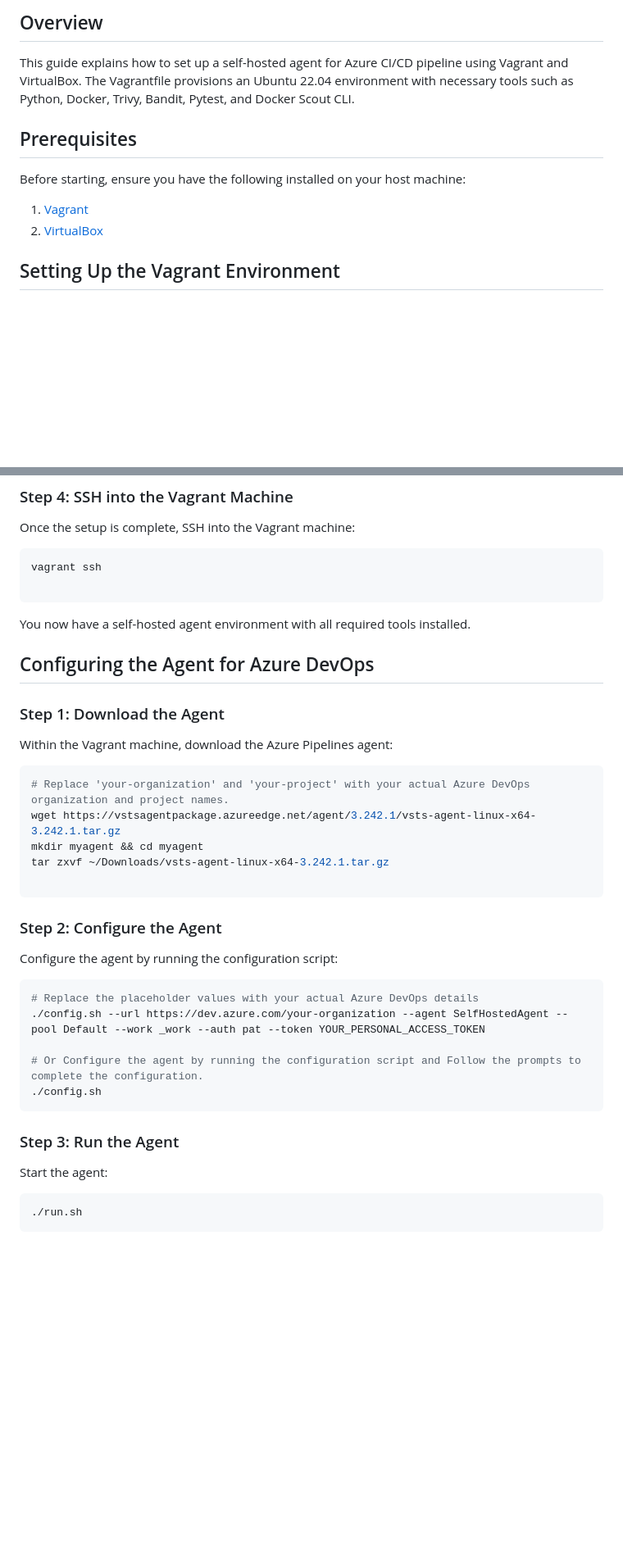
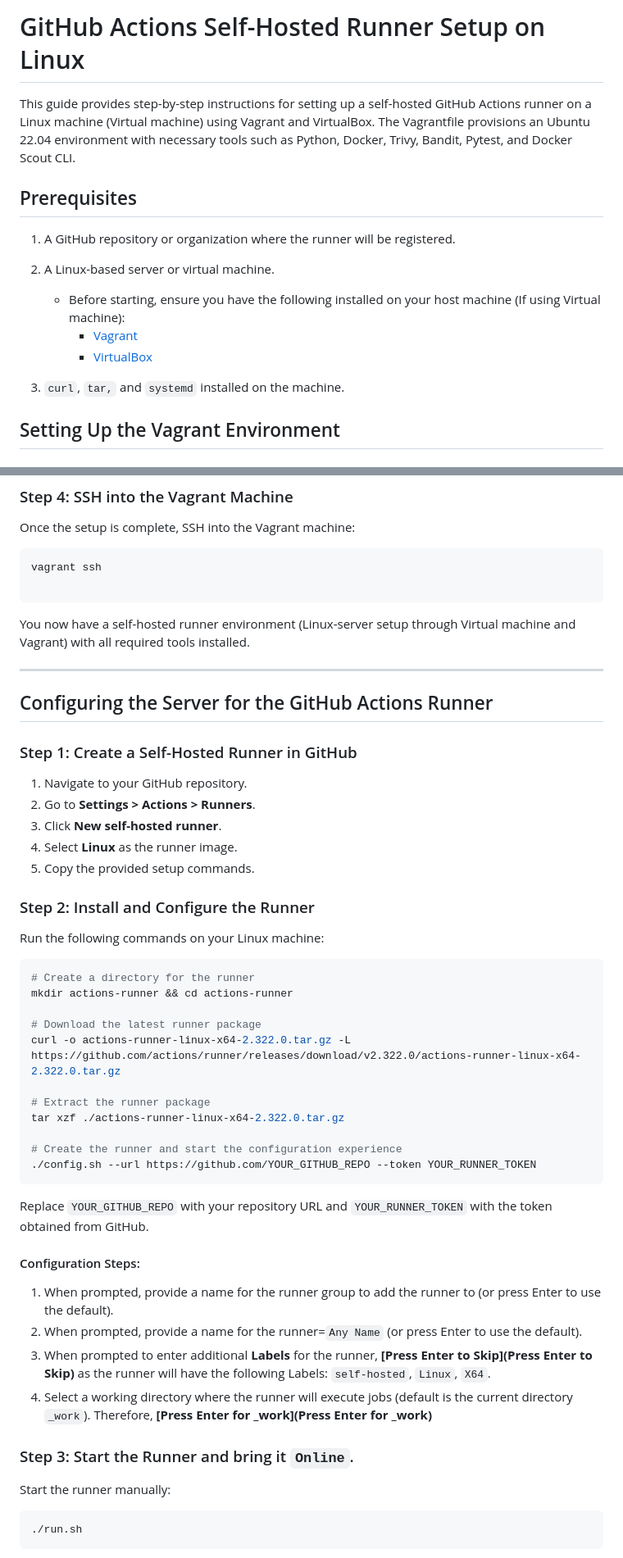
Before and after one commit to Godfrey22152/Canary-Deployment-with-Argo-Rollout, a Markdown page: self-hosted-runner/README.md, 2 parts joined by grey strips. Shown at 82% size. GitHub-like rendering; blank space fills up the shorter version.

````diff
--- a/self-hosted-runner/README.md
+++ b/self-hosted-runner/README.md
@@ -1,13 +1,15 @@
-## Overview
-
-This guide explains how to set up a self-hosted agent for Azure CI/CD pipeline using Vagrant and VirtualBox. The Vagrantfile provisions an Ubuntu 22.04 environment with necessary tools such as Python, Docker, Trivy, Bandit, Pytest, and Docker Scout CLI.
+# GitHub Actions Self-Hosted Runner Setup on Linux
+This guide provides step-by-step instructions for setting up a self-hosted GitHub Actions runner on a Linux machine (Virtual machine) using Vagrant and VirtualBox. The Vagrantfile provisions an Ubuntu 22.04 environment with necessary tools such as Python, Docker, Trivy, Bandit, Pytest, and Docker Scout CLI.
 
 ## Prerequisites
 
-Before starting, ensure you have the following installed on your host machine:
+1. A GitHub repository or organization where the runner will be registered.
+2. A Linux-based server or virtual machine.
+   - Before starting, ensure you have the following installed on your host machine (If using Virtual machine):
+       - [Vagrant](https://www.vagrantup.com/downloads)
+       - [VirtualBox](https://www.virtualbox.org/wiki/Downloads)
 
-1. [Vagrant](https://www.vagrantup.com/downloads)
-2. [VirtualBox](https://www.virtualbox.org/wiki/Downloads)
+3. `curl`, `tar,` and `systemd` installed on the machine.
 
 ## Setting Up the Vagrant Environment
 
@@ -79,33 +81,47 @@ Once the setup is complete, SSH into the Vagrant machine:
 vagrant ssh
 
 ```
-You now have a self-hosted agent environment with all required tools installed.
+You now have a self-hosted runner environment (Linux-server setup through Virtual machine and Vagrant) with all required tools installed.
 
-## Configuring the Agent for Azure DevOps
+---
 
-### Step 1: Download the Agent
-Within the Vagrant machine, download the Azure Pipelines agent:
+## Configuring the Server for the GitHub Actions Runner
+
+### Step 1: Create a Self-Hosted Runner in GitHub
+1. Navigate to your GitHub repository.
+2. Go to **Settings > Actions > Runners**.
+3. Click **New self-hosted runner**.
+4. Select **Linux** as the runner image.
+5. Copy the provided setup commands.
+
+### Step 2: Install and Configure the Runner
+Run the following commands on your Linux machine:
 
 ```sh
-# Replace 'your-organization' and 'your-project' with your actual Azure DevOps organization and project names.
-wget https://vstsagentpackage.azureedge.net/agent/3.242.1/vsts-agent-linux-x64-3.242.1.tar.gz
-mkdir myagent && cd myagent
-tar zxvf ~/Downloads/vsts-agent-linux-x64-3.242.1.tar.gz
+# Create a directory for the runner
+mkdir actions-runner && cd actions-runner
 
+# Download the latest runner package
+curl -o actions-runner-linux-x64-2.322.0.tar.gz -L https://github.com/actions/runner/releases/download/v2.322.0/actions-runner-linux-x64-2.322.0.tar.gz
+
+# Extract the runner package
+tar xzf ./actions-runner-linux-x64-2.322.0.tar.gz
+
+# Create the runner and start the configuration experience
+./config.sh --url https://github.com/YOUR_GITHUB_REPO --token YOUR_RUNNER_TOKEN
 ```
-### Step 2: Configure the Agent
-Configure the agent by running the configuration script:
 
+Replace `YOUR_GITHUB_REPO` with your repository URL and `YOUR_RUNNER_TOKEN` with the token obtained from GitHub.
+
+#### Configuration Steps:
+
+1. When prompted, provide a name for the runner group to add the runner to (or press Enter to use the default).
+2. When prompted, provide a name for the runner=`Any Name` (or press Enter to use the default).
+3. When prompted to enter additional **Labels** for the runner, **[Press Enter to Skip](Press Enter to Skip)** as the runner will have the following Labels: `self-hosted`, `Linux`, `X64`.
+4. Select a working directory where the runner will execute jobs (default is the current directory `_work`). Therefore, **[Press Enter for _work](Press Enter for _work)**
+
+### Step 3: Start the Runner and bring it `Online`.
+Start the runner manually:
 ```sh
-# Replace the placeholder values with your actual Azure DevOps details
-./config.sh --url https://dev.azure.com/your-organization --agent SelfHostedAgent --pool Default --work _work --auth pat --token YOUR_PERSONAL_ACCESS_TOKEN
-
-# Or Configure the agent by running the configuration script and Follow the prompts to complete the configuration.
-./config.sh
-```
-### Step 3: Run the Agent
-Start the agent:
-
-```
 ./run.sh
 ```
````
Also changed, not shown: other parts of self-hosted-runner/README.md (+48 -3 lines).
